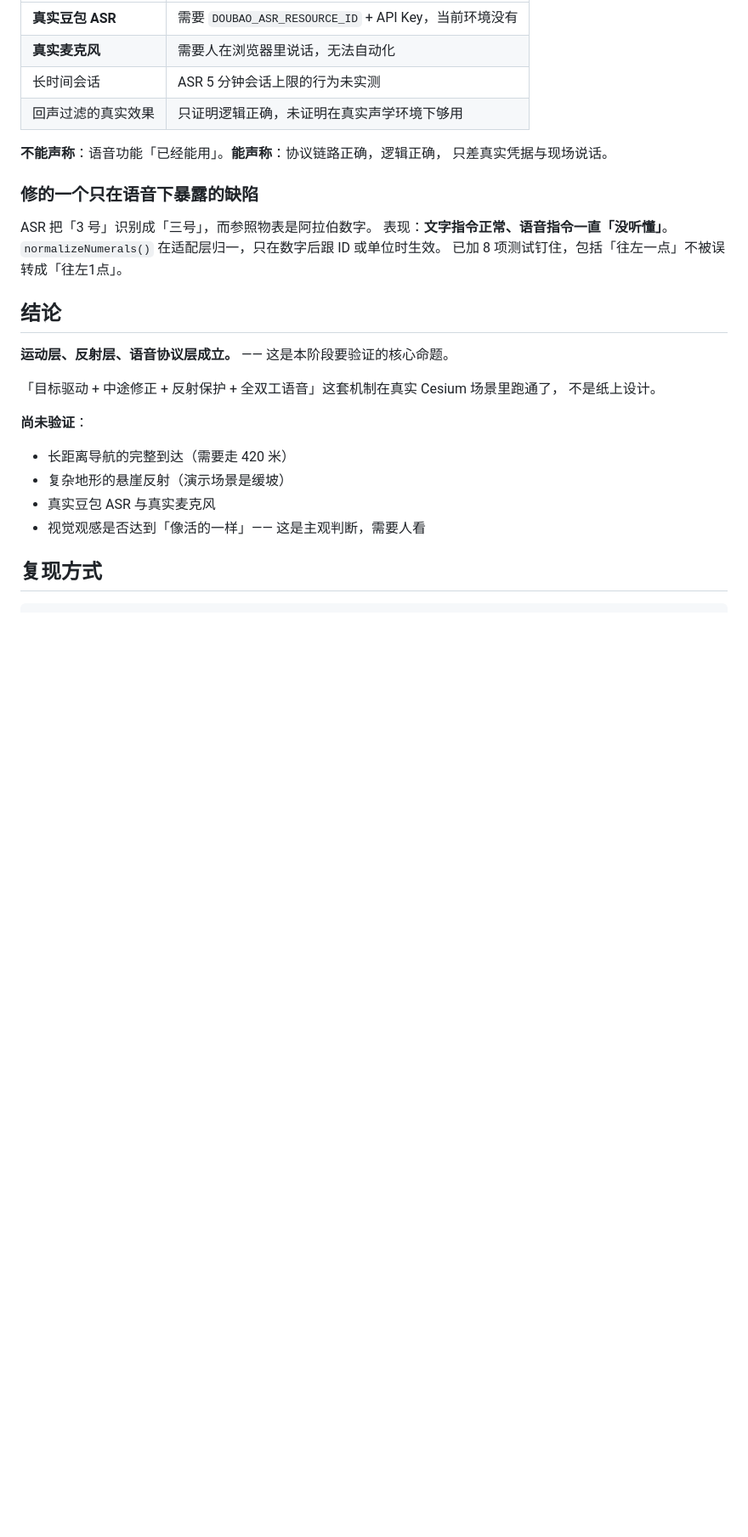
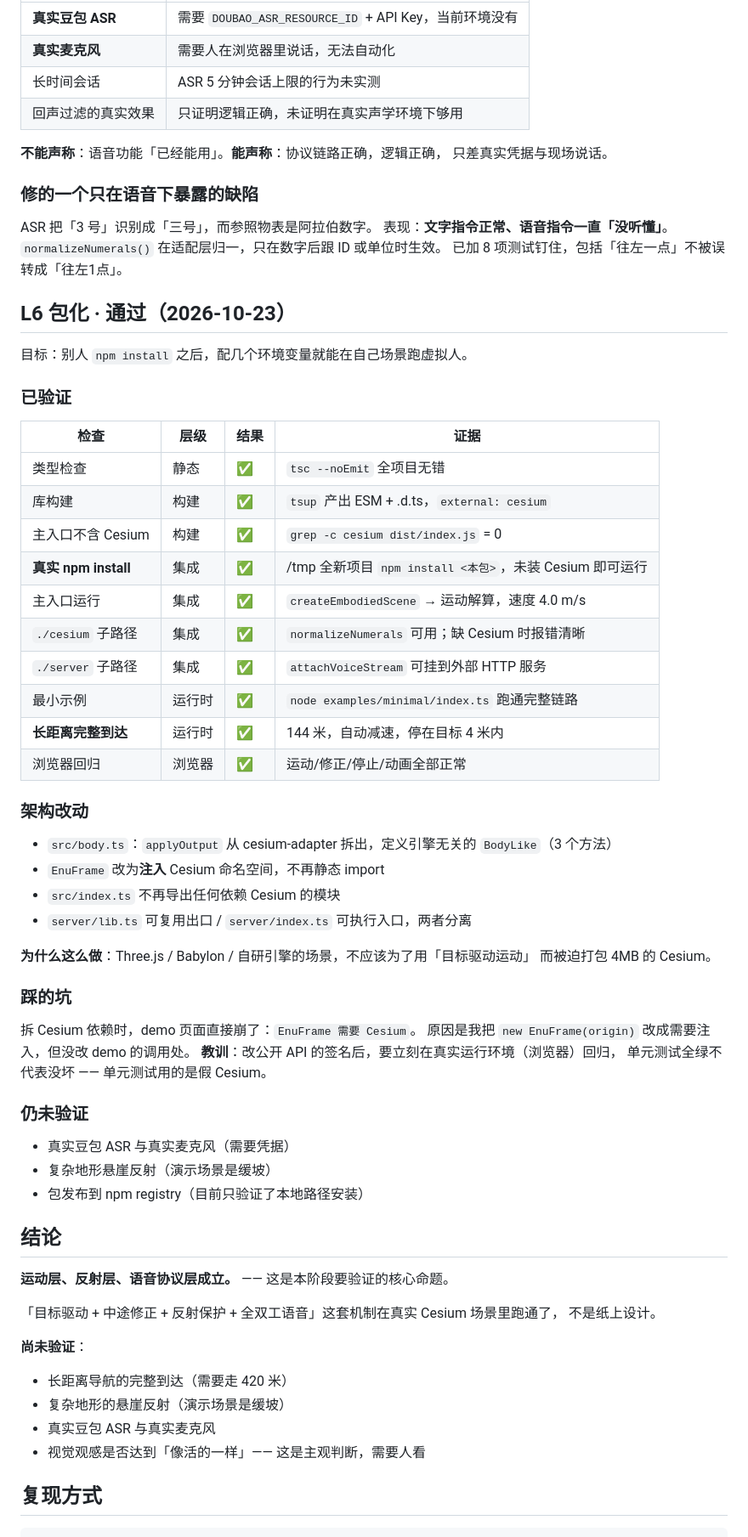
Before and after one commit to NewRudy/embodied-agent, a Markdown page: ACCEPTANCE.md, the part around the change. Shown at 85% size. GitHub-like rendering; blank space fills up the shorter version.

Commit message:
docs: 记录包化验收与拆 Cesium 依赖踩的坑

```diff
--- a/ACCEPTANCE.md
+++ b/ACCEPTANCE.md
@@ -165,6 +165,48 @@ ASR 把「3 号」识别成「三号」，而参照物表是阿拉伯数字。
 `normalizeNumerals()` 在适配层归一，只在数字后跟 ID 或单位时生效。
 已加 8 项测试钉住，包括「往左一点」不被误转成「往左1点」。
 
+## L6 包化 · 通过（2026-10-23）
+
+目标：别人 `npm install` 之后，配几个环境变量就能在自己场景跑虚拟人。
+
+### 已验证
+
+| 检查 | 层级 | 结果 | 证据 |
+|---|---|---|---|
+| 类型检查 | 静态 | ✅ | `tsc --noEmit` 全项目无错 |
+| 库构建 | 构建 | ✅ | `tsup` 产出 ESM + .d.ts，`external: cesium` |
+| 主入口不含 Cesium | 构建 | ✅ | `grep -c cesium dist/index.js` = 0 |
+| **真实 npm install** | 集成 | ✅ | /tmp 全新项目 `npm install <本包>`，未装 Cesium 即可运行 |
+| 主入口运行 | 集成 | ✅ | `createEmbodiedScene` → 运动解算，速度 4.0 m/s |
+| `./cesium` 子路径 | 集成 | ✅ | `normalizeNumerals` 可用；缺 Cesium 时报错清晰 |
+| `./server` 子路径 | 集成 | ✅ | `attachVoiceStream` 可挂到外部 HTTP 服务 |
+| 最小示例 | 运行时 | ✅ | `node examples/minimal/index.ts` 跑通完整链路 |
+| **长距离完整到达** | 运行时 | ✅ | 144 米，自动减速，停在目标 4 米内 |
+| 浏览器回归 | 浏览器 | ✅ | 运动/修正/停止/动画全部正常 |
+
+### 架构改动
+
+- `src/body.ts`：`applyOutput` 从 cesium-adapter 拆出，定义引擎无关的 `BodyLike`（3 个方法）
+- `EnuFrame` 改为**注入** Cesium 命名空间，不再静态 import
+- `src/index.ts` 不再导出任何依赖 Cesium 的模块
+- `server/lib.ts` 可复用出口 / `server/index.ts` 可执行入口，两者分离
+
+**为什么这么做**：Three.js / Babylon / 自研引擎的场景，不应该为了用「目标驱动运动」
+而被迫打包 4MB 的 Cesium。
+
+### 踩的坑
+
+拆 Cesium 依赖时，demo 页面直接崩了：`EnuFrame 需要 Cesium`。
+原因是我把 `new EnuFrame(origin)` 改成需要注入，但没改 demo 的调用处。
+**教训**：改公开 API 的签名后，要立刻在真实运行环境（浏览器）回归，
+单元测试全绿不代表没坏 —— 单元测试用的是假 Cesium。
+
+### 仍未验证
+
+- 真实豆包 ASR 与真实麦克风（需要凭据）
+- 复杂地形悬崖反射（演示场景是缓坡）
+- 包发布到 npm registry（目前只验证了本地路径安装）
+
 ## 结论
 
 **运动层、反射层、语音协议层成立。** —— 这是本阶段要验证的核心命题。
```
